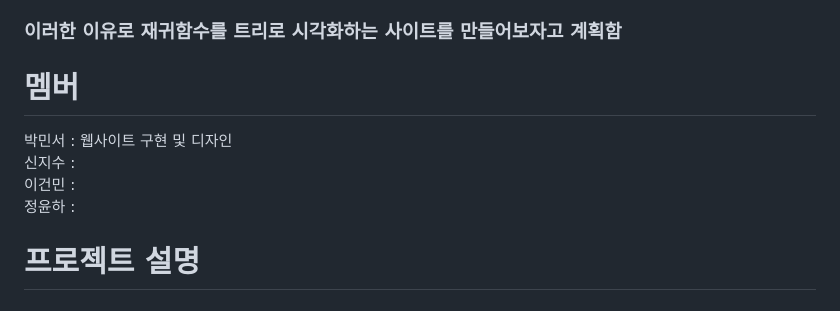
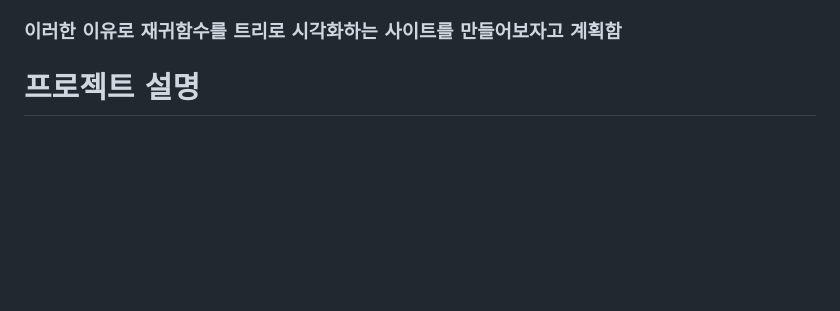
Before and after one commit to chungYon/JNU, a Markdown page: ReadMe.md, the part around the change. Drawn GitHub-style; blank space fills up the shorter version.

```diff
--- a/ReadMe.md
+++ b/ReadMe.md
@@ -13,12 +13,6 @@
 >2. 프로그램의 큰 그림과 세부적인 요소가 동시에 요구 된다. (재귀함수가 언제 종료되야 할지.. 어떤 경우에 무슨 함수를 호출해야 할지 모르겠다)
 >3. 간단해보였는데 복잡하네? (하노이의 이동 순서처럼 베이스 케이스와 호출 순서, 리턴하는 변수에 따라 결과가 달라짐.)
 ### 이러한 이유로 재귀함수를 트리로 시각화하는 사이트를 만들어보자고 계획함
-
-# 멤버
-박민서 : 웹사이트 구현 및 디자인
-신지수 :
-이건민 :
-정윤하 :
 
 # 프로젝트 설명
 ## 구현 방법
```
